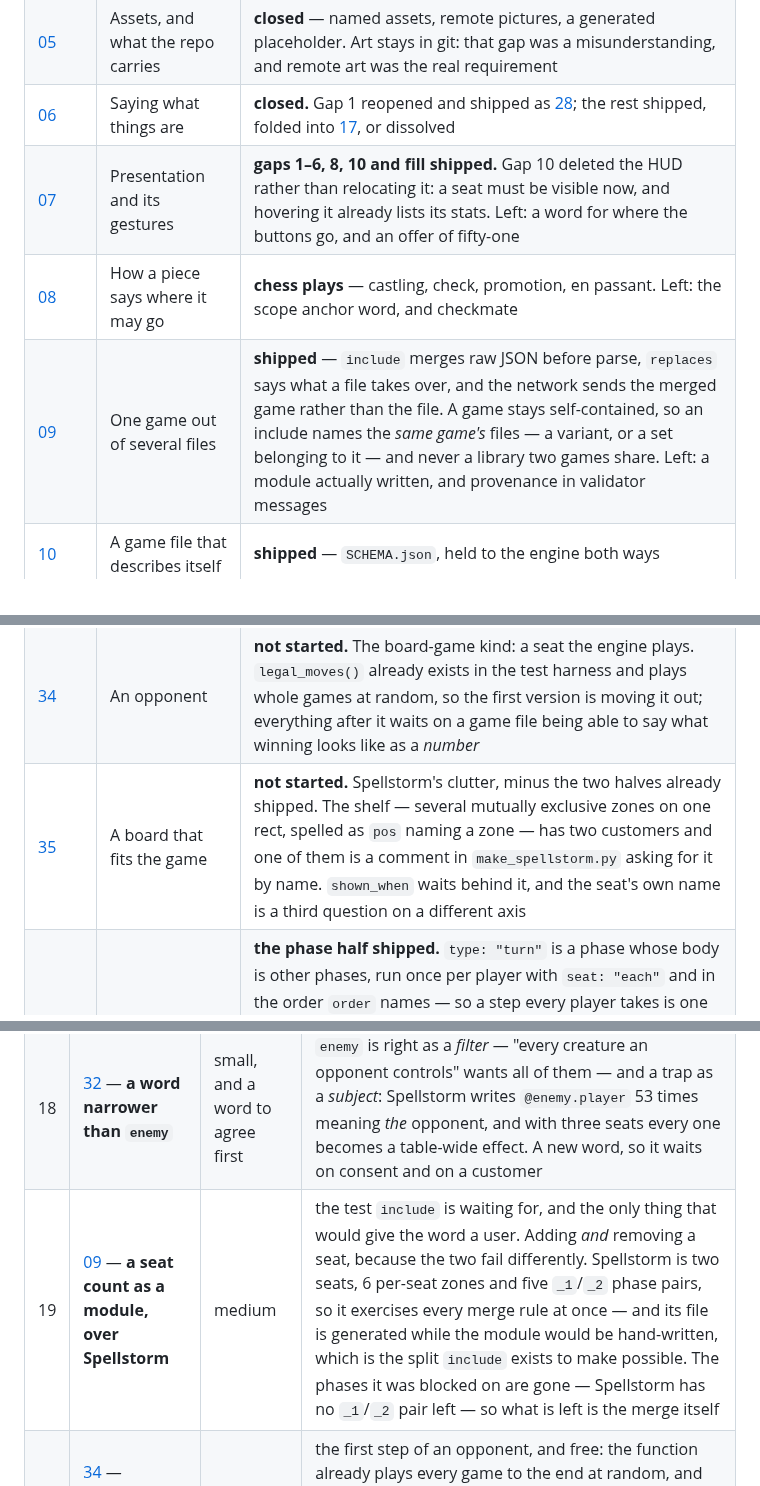
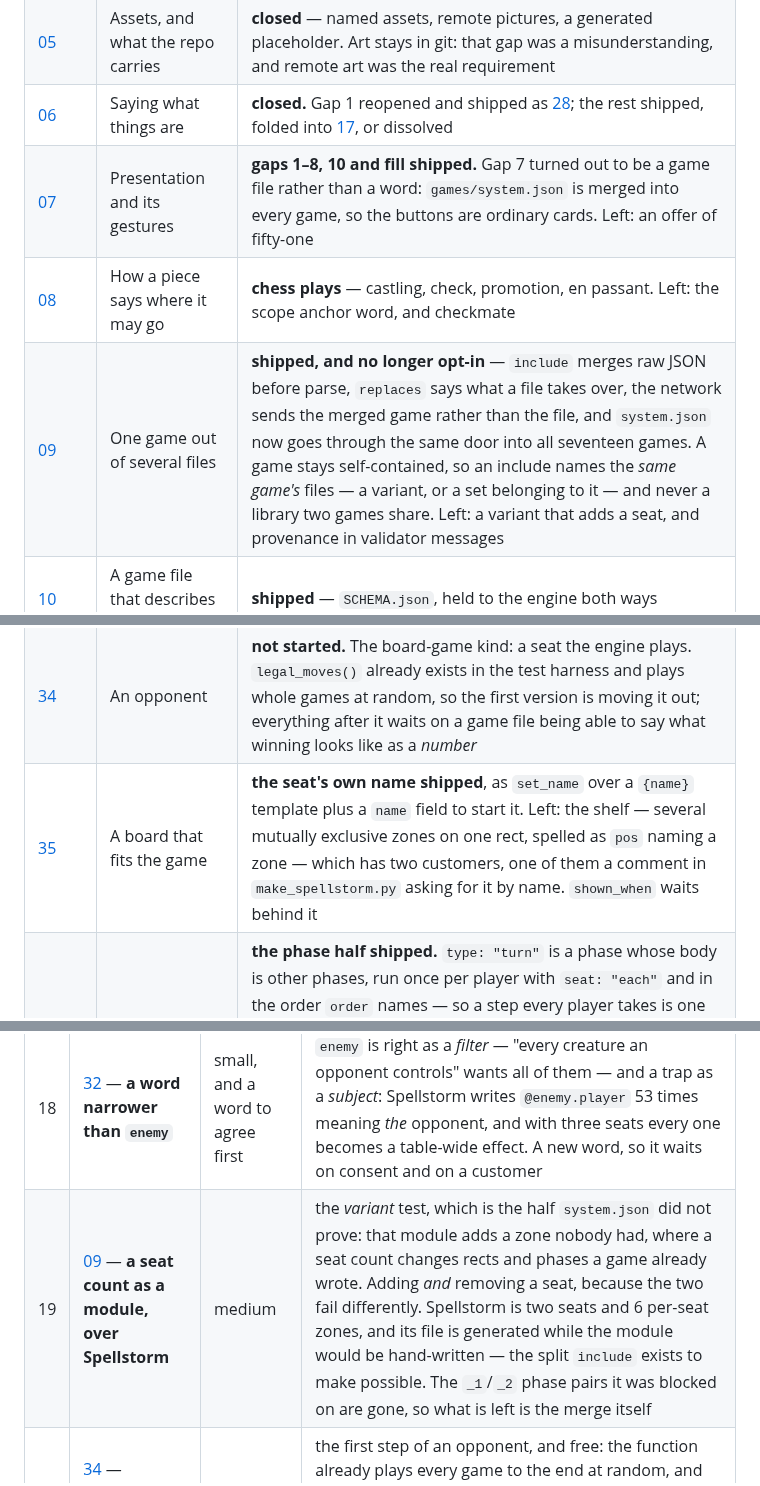
Before and after one commit to Kdansky/ravel, a Markdown page: ideas/README.md, 3 parts joined by grey strips. Drawn GitHub-style.

```diff
--- a/ideas/README.md
+++ b/ideas/README.md
@@ -27,9 +27,9 @@ engine.
 | [04](04-simulation-games.md) | Cultist Simulator, turn-based | **not started**, unblocked, and smaller than written |
 | [05](05-assets-and-repo.md) | Assets, and what the repo carries | **closed** — named assets, remote pictures, a generated placeholder. Art stays in git: that gap was a misunderstanding, and remote art was the real requirement |
 | [06](06-schema-and-types.md) | Saying what things are | **closed.** Gap 1 reopened and shipped as [28](28-a-zone-by-its-parts.md); the rest shipped, folded into [17](17-conditions-as-expressions.md), or dissolved |
-| [07](07-presentation.md) | Presentation and its gestures | **gaps 1–6, 8, 10 and fill shipped.** Gap 10 deleted the HUD rather than relocating it: a seat must be visible now, and hovering it already lists its stats. Left: a word for where the buttons go, and an offer of fifty-one |
+| [07](07-presentation.md) | Presentation and its gestures | **gaps 1–8, 10 and fill shipped.** Gap 7 turned out to be a game file rather than a word: `games/system.json` is merged into every game, so the buttons are ordinary cards. Left: an offer of fifty-one |
 | [08](08-grid-movement-notation.md) | How a piece says where it may go | **chess plays** — castling, check, promotion, en passant. Left: the scope anchor word, and checkmate |
-| [09](09-composition.md) | One game out of several files | **shipped** — `include` merges raw JSON before parse, `replaces` says what a file takes over, and the network sends the merged game rather than the file. A game stays self-contained, so an include names the *same game's* files — a variant, or a set belonging to it — and never a library two games share. Left: a module actually written, and provenance in validator messages |
+| [09](09-composition.md) | One game out of several files | **shipped, and no longer opt-in** — `include` merges raw JSON before parse, `replaces` says what a file takes over, the network sends the merged game rather than the file, and `system.json` now goes through the same door into all seventeen games. A game stays self-contained, so an include names the *same game's* files — a variant, or a set belonging to it — and never a library two games share. Left: a variant that adds a seat, and provenance in validator messages |
 | [10](10-schema-document.md) | A game file that describes itself | **shipped** — `SCHEMA.json`, held to the engine both ways |
 | [11](11-styles-as-tags.md) | Styles are tags too | **shipped**, and it deleted more than it added |
 | [12](12-card-moments.md) | A card is a list of moments | **shipped** — the `activate_` prefix, `requires`, `accepts` and every `on_` name are gone |
@@ -54,7 +54,7 @@ engine.
 | [31](31-either-of-two.md) | Either of two | **half done.** The `or` between *kinds* landed as `computed_tags.any_of`/`all_of` — a union with a name, usable wherever a tag is, and a zone `applies` tag is how that union comes to mean a *place*. `or` between *conditions* is still open, is one decision, and has no customer |
 | [33](33-a-row-that-closes-up.md) | A row that closes up | **`compact` shipped**, and its ordering is the whole of it: the furthest card moves first, so nothing behind overtakes something in front. Left: a cell on `draw_from`, then Arnak's row rebuilt as one seven-wide grid with the moon staff standing in it |
 | [34](34-an-opponent.md) | An opponent | **not started.** The board-game kind: a seat the engine plays. `legal_moves()` already exists in the test harness and plays whole games at random, so the first version is moving it out; everything after it waits on a game file being able to say what winning looks like as a *number* |
-| [35](35-a-board-that-fits-the-game.md) | A board that fits the game | **not started.** Spellstorm's clutter, minus the two halves already shipped. The shelf — several mutually exclusive zones on one rect, spelled as `pos` naming a zone — has two customers and one of them is a comment in `make_spellstorm.py` asking for it by name. `shown_when` waits behind it, and the seat's own name is a third question on a different axis |
+| [35](35-a-board-that-fits-the-game.md) | A board that fits the game | **the seat's own name shipped**, as `set_name` over a `{name}` template plus a `name` field to start it. Left: the shelf — several mutually exclusive zones on one rect, spelled as `pos` naming a zone — which has two customers, one of them a comment in `make_spellstorm.py` asking for it by name. `shown_when` waits behind it |
 | [32](32-a-third-player.md) | A third player | **the phase half shipped.** `type: "turn"` is a phase whose body is other phases, run once per player with `seat: "each"` and in the order `order` names — so a step every player takes is one declaration. Sixteen of Spellstorm's twenty-five phases were per-seat copies; a third seat costs no phases at all now. Left: a word narrower than `enemy`, which means "not me", and a group that starts with whoever is already up |
 
 ## What to do next
@@ -85,7 +86,7 @@ is the ranking and a new item keeps the next free number wherever it lands.
 | 16 | [31](31-either-of-two.md) — **`or` between conditions** | small, and no customer | **all three of its customers went away rather than being built, and it is ranked on the strength of the idea alone.** The rulebook's escape from buy-one when the Wound stack empties is answered by a stack nobody can empty; and the shopping a reaction hands over turned out to be an offer of the bank, not a rationed buy phase — only Upgrade still needs a purse, and its looseness is a chip per chip trashed, which no `or` would fix. `meets_all` is the one function fourteen consumers share, so whatever spelling wins lands once |
 | ~~17~~ | [32](32-a-third-player.md) — **`seat: "all"`, and a word narrower than `enemy`** | small each, and a word to agree first | **the phase half shipped, and as `type: "turn"` rather than `seat: "all"`: the duplication was never one phase.** Three of Spellstorm's five sites were a *run* — `journal` is three phases, `ult`/`resolve` two — and a run is exactly what `each_seat:` cannot reach, living inside one action list. So a turn is a phase whose body is other phases; `seat: "each"` (the field that was already the enum for "whose is this") runs the whole body once per player, and `order` sorts the seat cards by a stat — `highest:initiative` is the tracker written as a sort — settled once on entry, because asked again per player somebody who scored on their own turn would pick who came after them. Spellstorm 25 phases → 22 with every pair gone, Codex and Puzzle Strike lost their `pick_1`/`pick_2`, and The Crew's `follow_1..3` — one phase per seat, each counting cards in the middle — became four lines that are a three-player game and a five-player one. The `enemy` half is still open. It found a real hole on the way: `net.snapshot` sent only a frame's key and `fresh`, so a group's place in itself would not have crossed the wire |
 | 18 | [32](32-a-third-player.md) — **a word narrower than `enemy`** | small, and a word to agree first | `enemy` is right as a *filter* — "every creature an opponent controls" wants all of them — and a trap as a *subject*: Spellstorm writes `@enemy.player` 53 times meaning *the* opponent, and with three seats every one becomes a table-wide effect. A new word, so it waits on consent and on a customer |
-| 19 | [09](09-composition.md) — **a seat count as a module, over Spellstorm** | medium | the test `include` is waiting for, and the only thing that would give the word a user. Adding *and* removing a seat, because the two fail differently. Spellstorm is two seats, 6 per-seat zones and five `_1`/`_2` phase pairs, so it exercises every merge rule at once — and its file is generated while the module would be hand-written, which is the split `include` exists to make possible. The phases it was blocked on are gone — Spellstorm has no `_1`/`_2` pair left — so what is left is the merge itself |
+| 19 | [09](09-composition.md) — **a seat count as a module, over Spellstorm** | medium | the *variant* test, which is the half `system.json` did not prove: that module adds a zone nobody had, where a seat count changes rects and phases a game already wrote. Adding *and* removing a seat, because the two fail differently. Spellstorm is two seats and 6 per-seat zones, and its file is generated while the module would be hand-written — the split `include` exists to make possible. The `_1`/`_2` phase pairs it was blocked on are gone, so what is left is the merge itself |
 | 20 | [34](34-an-opponent.md) — **`legal_moves` out of the test harness** | small | the first step of an opponent, and free: the function already plays every game to the end at random, and moving it costs no format word. What it unblocks is a game tried by somebody other than one person moving both seats. The rest of that track waits on a way for a game file to say what winning is as a number |
 | 21 | [15](15-many-on-one-square.md) — **a number on a square** | small | a slot is already an entity whose stats a condition can read; it just cannot declare one, so `stat_gain` aimed at a square does nothing. One field on the grid. It has a first honest customer at last — Mage Knight's per-hex terrain cost — but that game is ranked last |
 | 22 | [04](04-simulation-games.md) — **a Cultist Simulator prototype, JSON only** | small | free: answers "is turn-based CS fun" for the price of a game file |
```
Also changed, not shown: other parts of ideas/README.md (+1 -0 lines), ideas/09-composition.md (+7 -9 lines).
